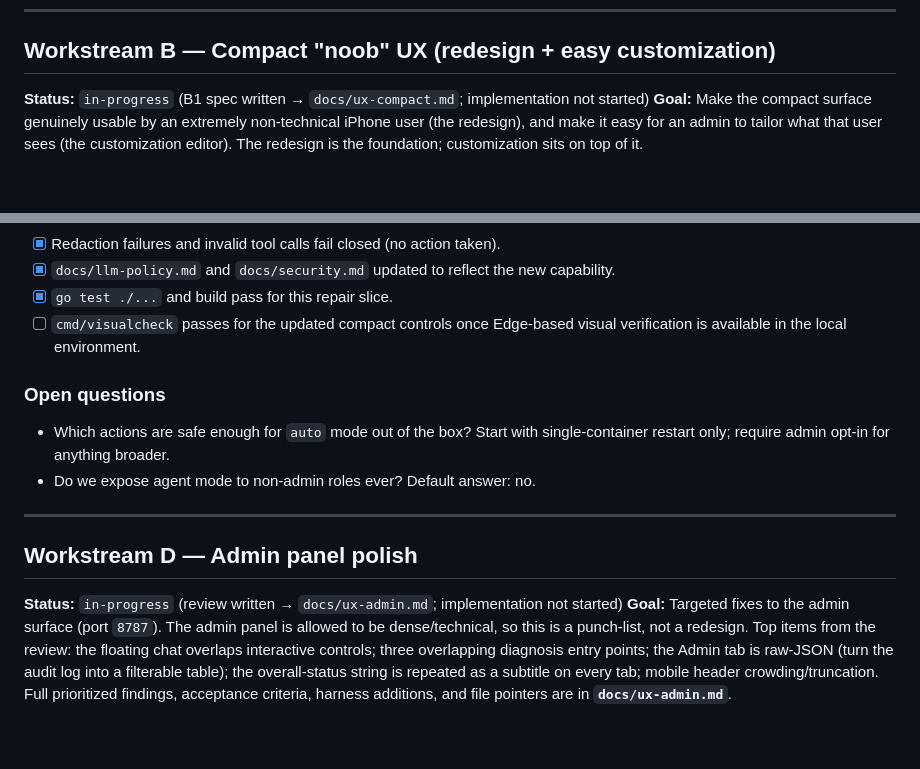
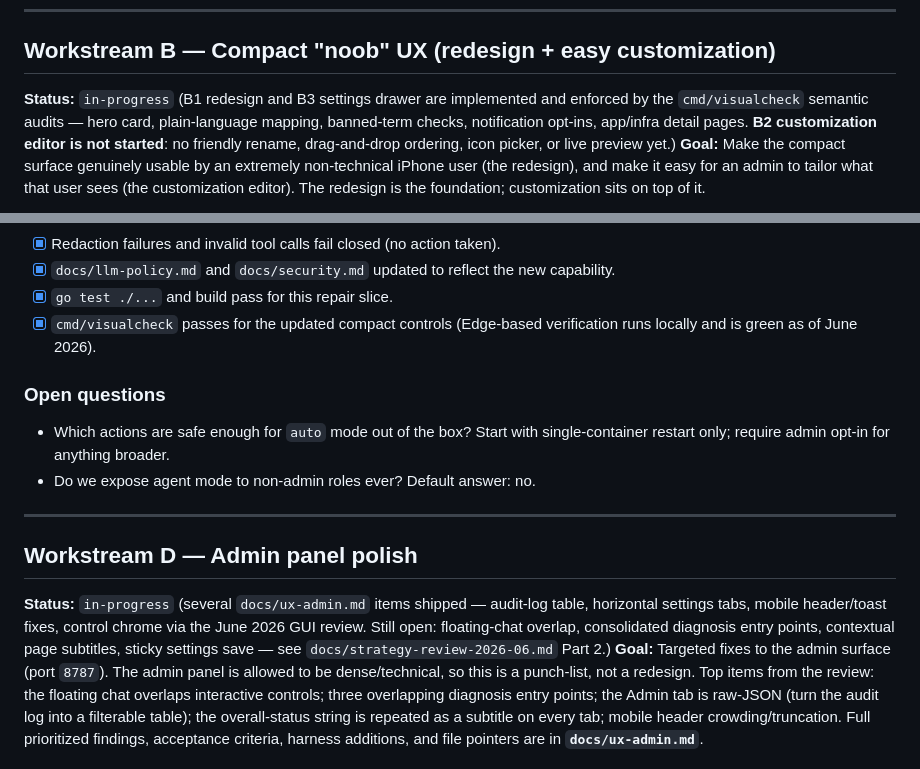
Before and after one commit to wellivea1/noobboard, a Markdown page: docs/agent-roadmap.md, 2 parts joined by grey strips. Drawn GitHub-style; blank space fills up the shorter version.

```diff
--- a/docs/agent-roadmap.md
+++ b/docs/agent-roadmap.md
@@ -179,7 +179,10 @@ complementary, and either can run first without breaking the other.
 
 ## Workstream B — Compact "noob" UX (redesign + easy customization)
 
-**Status:** `in-progress` (B1 spec written → `docs/ux-compact.md`; implementation not started)
+**Status:** `in-progress` (B1 redesign and B3 settings drawer are implemented and enforced by
+the `cmd/visualcheck` semantic audits — hero card, plain-language mapping, banned-term checks,
+notification opt-ins, app/infra detail pages. **B2 customization editor is not started**:
+no friendly rename, drag-and-drop ordering, icon picker, or live preview yet.)
 **Goal:** Make the compact surface genuinely usable by an extremely non-technical iPhone
 user (the redesign), and make it easy for an admin to tailor what that user sees (the
 customization editor). The redesign is the foundation; customization sits on top of it.
@@ -389,8 +392,8 @@ the repair capability changes.
 - [x] Redaction failures and invalid tool calls fail closed (no action taken).
 - [x] `docs/llm-policy.md` and `docs/security.md` updated to reflect the new capability.
 - [x] `go test ./...` and build pass for this repair slice.
-- [ ] `cmd/visualcheck` passes for the updated compact controls once Edge-based
-      visual verification is available in the local environment.
+- [x] `cmd/visualcheck` passes for the updated compact controls (Edge-based
+      verification runs locally and is green as of June 2026).
 
 ### Open questions
 - Which actions are safe enough for `auto` mode out of the box? Start with single-container
@@ -401,7 +404,10 @@ the repair capability changes.
 
 ## Workstream D — Admin panel polish
 
-**Status:** `in-progress` (review written → `docs/ux-admin.md`; implementation not started)
+**Status:** `in-progress` (several `docs/ux-admin.md` items shipped — audit-log table,
+horizontal settings tabs, mobile header/toast fixes, control chrome via the June 2026 GUI
+review. Still open: floating-chat overlap, consolidated diagnosis entry points, contextual
+page subtitles, sticky settings save — see `docs/strategy-review-2026-06.md` Part 2.)
 **Goal:** Targeted fixes to the admin surface (port `8787`). The admin panel is allowed to be
 dense/technical, so this is a punch-list, not a redesign. Top items from the review: the
 floating chat overlaps interactive controls; three overlapping diagnosis entry points; the
```
Also changed, not shown: docs/strategy-review-2026-06.md (added, +199 -0 lines).
